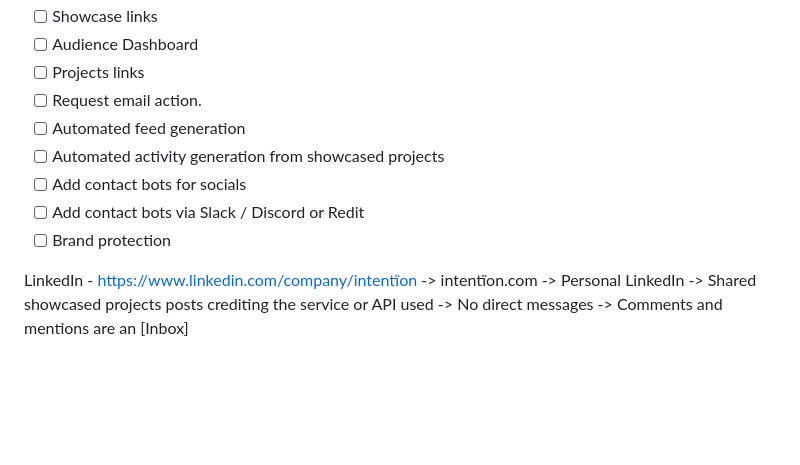
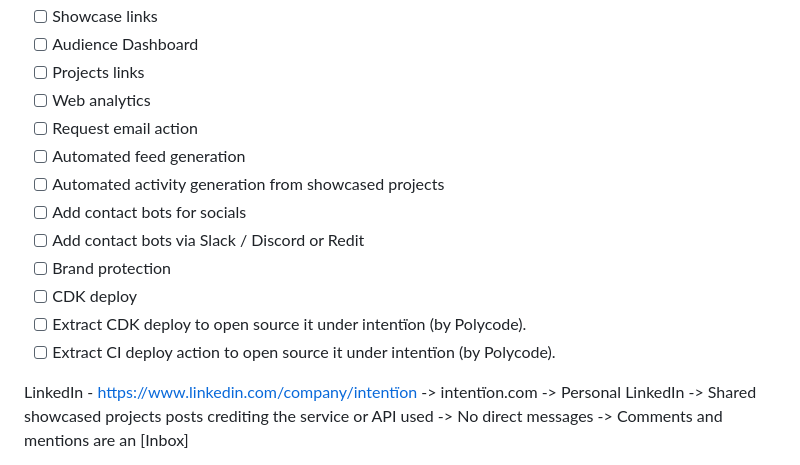
Before and after one commit to xn-intenton-z2a/xn--intenton-z2a.com, a Markdown page: README.md, the part around the change. Drawn GitHub-style; blank space fills up the shorter version.

Commit message:
Web deploy todo items organised

```diff
--- a/README.md
+++ b/README.md
@@ -18,12 +18,16 @@ Public brand:
 - [ ] Showcase links
 - [ ] Audience Dashboard
 - [ ] Projects links
-- [ ] Request email action.
+- [ ] Web analytics
+- [ ] Request email action
 - [ ] Automated feed generation
 - [ ] Automated activity generation from showcased projects
 - [ ] Add contact bots for socials
 - [ ] Add contact bots via Slack / Discord or Redit
 - [ ] Brand protection
+- [ ] CDK deploy
+- [ ] Extract CDK deploy to open source it under intentïon (by Polycode).
+- [ ] Extract CI deploy action to open source it under intentïon (by Polycode).
 
 LinkedIn - https://www.linkedin.com/company/intentïon
 -> intentïon.com
```
